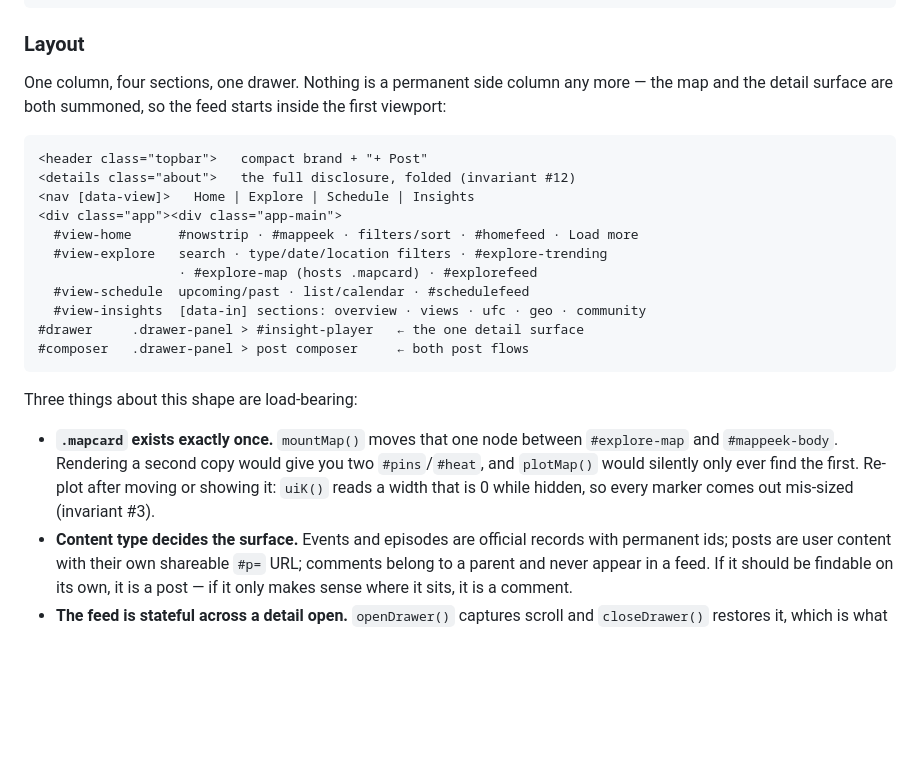
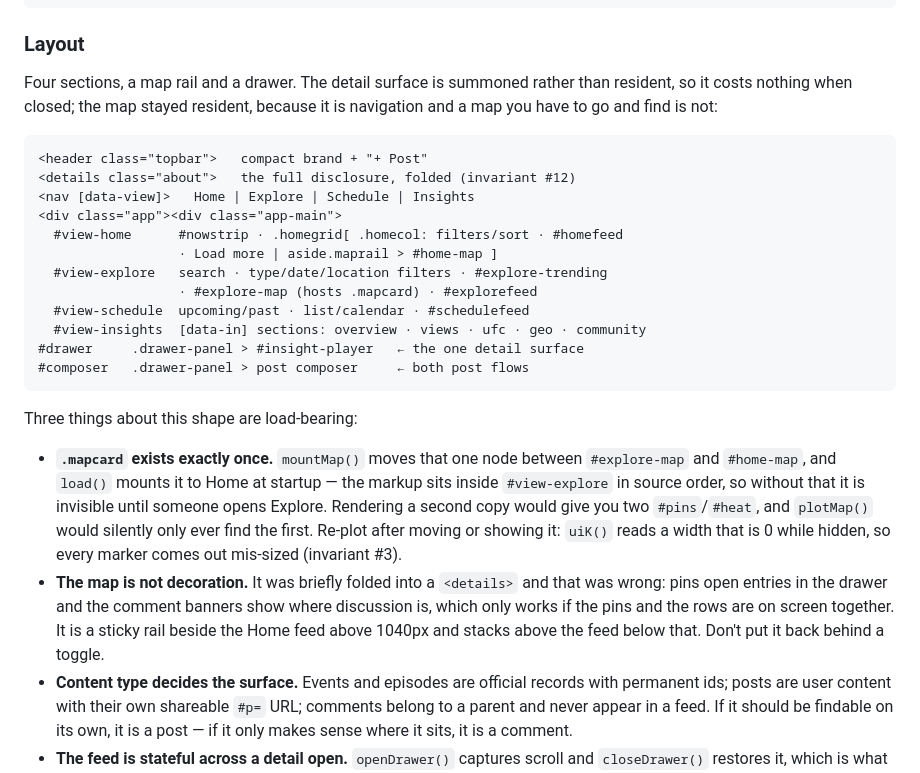
Before and after one commit to bwolfey32/JoeSphere, a Markdown page: AGENTS.md, the part around the change. Drawn GitHub-style; blank space fills up the shorter version.

Commit message:
Correct the AGENTS.md layout notes for the resident map rail
The Layout intro still claimed the map was summoned rather than resident,
which is the opposite of what it now does, and records why: folding it into
a details panel was tried and was wrong, because the pins only earn their
keep when they are on screen next to the rows they open.

Co-Authored-By: Claude Sonnet 5 <noreply@anthropic.com>

````diff
--- a/AGENTS.md
+++ b/AGENTS.md
@@ -23,16 +23,17 @@ scripts/fetch-events.mjs          scheduled source fetcher
 
 ### Layout
 
-One column, four sections, one drawer. Nothing is a permanent side column any
-more — the map and the detail surface are both summoned, so the feed starts
-inside the first viewport:
+Four sections, a map rail and a drawer. The detail surface is summoned rather
+than resident, so it costs nothing when closed; the map stayed resident,
+because it is navigation and a map you have to go and find is not:
 
 ```
 <header class="topbar">   compact brand + "+ Post"
 <details class="about">   the full disclosure, folded (invariant #12)
 <nav [data-view]>   Home | Explore | Schedule | Insights
 <div class="app"><div class="app-main">
-  #view-home      #nowstrip · #mappeek · filters/sort · #homefeed · Load more
+  #view-home      #nowstrip · .homegrid[ .homecol: filters/sort · #homefeed
+                  · Load more | aside.maprail > #home-map ]
   #view-explore   search · type/date/location filters · #explore-trending
                   · #explore-map (hosts .mapcard) · #explorefeed
   #view-schedule  upcoming/past · list/calendar · #schedulefeed
@@ -44,10 +45,17 @@ inside the first viewport:
 Three things about this shape are load-bearing:
 
 - **`.mapcard` exists exactly once.** `mountMap()` moves that one node between
-  `#explore-map` and `#mappeek-body`. Rendering a second copy would give you
+  `#explore-map` and `#home-map`, and `load()` mounts it to Home at startup —
+  the markup sits inside `#view-explore` in source order, so without that it is
+  invisible until someone opens Explore. Rendering a second copy would give you
   two `#pins`/`#heat`, and `plotMap()` would silently only ever find the first.
   Re-plot after moving or showing it: `uiK()` reads a width that is 0 while
   hidden, so every marker comes out mis-sized (invariant #3).
+- **The map is not decoration.** It was briefly folded into a `<details>` and
+  that was wrong: pins open entries in the drawer and the comment banners show
+  where discussion is, which only works if the pins and the rows are on screen
+  together. It is a sticky rail beside the Home feed above 1040px and stacks
+  above the feed below that. Don't put it back behind a toggle.
 - **Content type decides the surface.** Events and episodes are official
   records with permanent ids; posts are user content with their own shareable
   `#p=` URL; comments belong to a parent and never appear in a feed. If it
````
